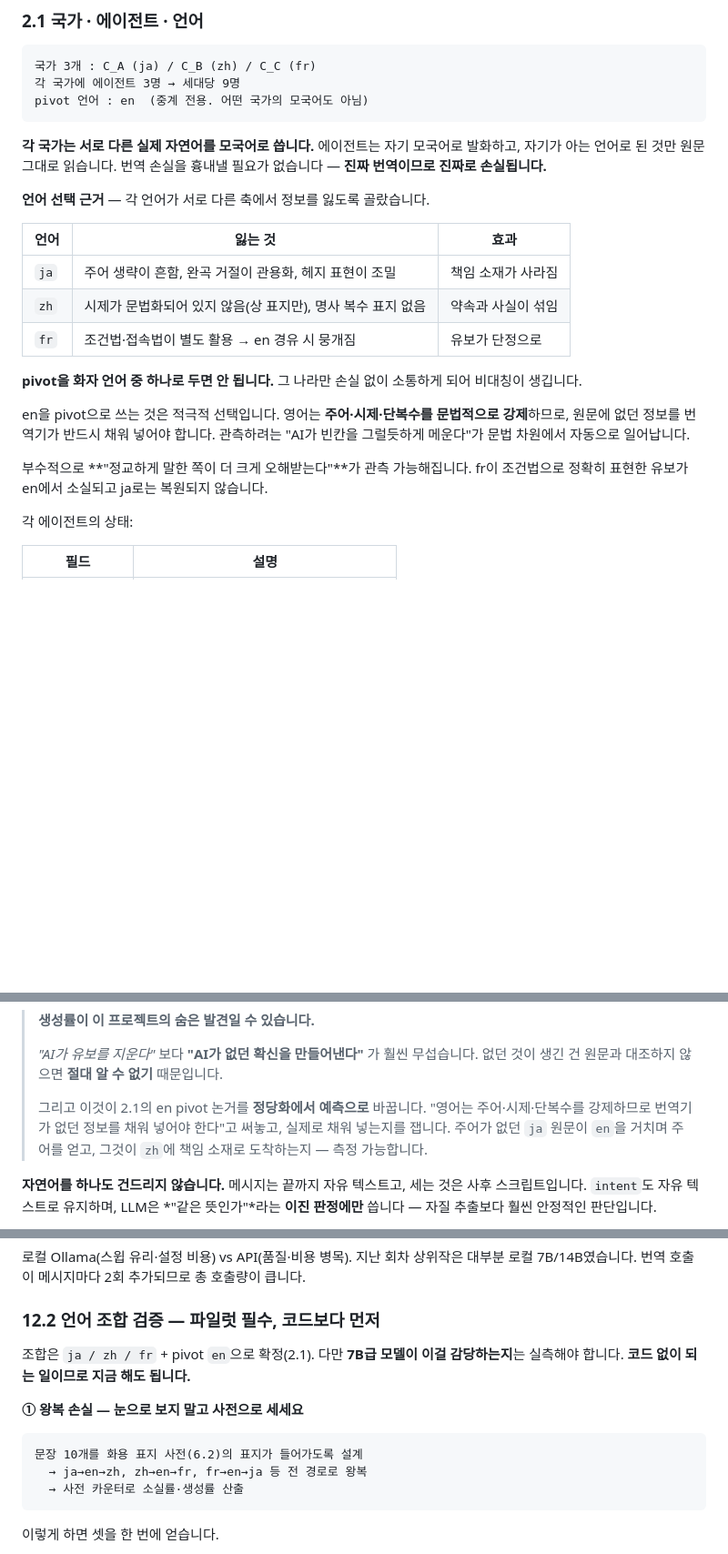
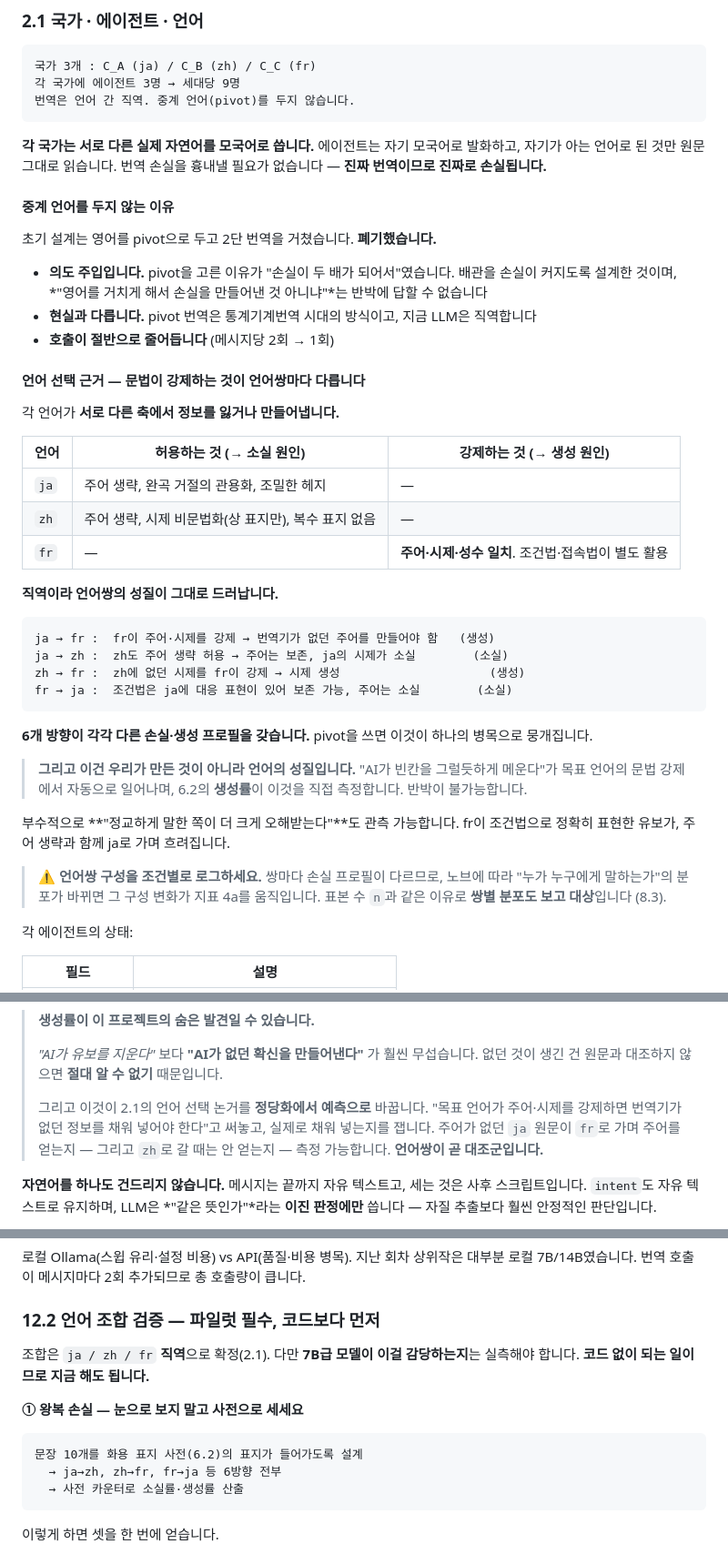
Before and after one commit to Park323/automata-2026-langtheo, a Markdown page: docs/spec.md, 3 parts joined by grey strips. Shown at 91% size. GitHub-like rendering; blank space fills up the shorter version.

````diff
--- a/docs/spec.md
+++ b/docs/spec.md
@@ -35,30 +35,55 @@
 ```
 국가 3개 : C_A (ja) / C_B (zh) / C_C (fr)
 각 국가에 에이전트 3명 → 세대당 9명
-pivot 언어 : en  (중계 전용. 어떤 국가의 모국어도 아님)
+번역은 언어 간 직역. 중계 언어(pivot)를 두지 않습니다.
 ```
 
 **각 국가는 서로 다른 실제 자연어를 모국어로 씁니다.**
 에이전트는 자기 모국어로 발화하고, 자기가 아는 언어로 된 것만 원문 그대로 읽습니다.
 번역 손실을 흉내낼 필요가 없습니다 — **진짜 번역이므로 진짜로 손실됩니다.**
 
-**언어 선택 근거** — 각 언어가 서로 다른 축에서 정보를 잃도록 골랐습니다.
+#### 중계 언어를 두지 않는 이유
 
-| 언어 | 잃는 것 | 효과 |
+초기 설계는 영어를 pivot으로 두고 2단 번역을 거쳤습니다. **폐기했습니다.**
+
+- **의도 주입입니다.** pivot을 고른 이유가 "손실이 두 배가 되어서"였습니다.
+  배관을 손실이 커지도록 설계한 것이며, *"영어를 거치게 해서 손실을 만들어낸 것
+  아니냐"*는 반박에 답할 수 없습니다
+- **현실과 다릅니다.** pivot 번역은 통계기계번역 시대의 방식이고, 지금 LLM은 직역합니다
+- **호출이 절반으로 줄어듭니다** (메시지당 2회 → 1회)
+
+#### 언어 선택 근거 — 문법이 강제하는 것이 언어쌍마다 다릅니다
+
+각 언어가 **서로 다른 축에서 정보를 잃거나 만들어냅니다.**
+
+| 언어 | 허용하는 것 (→ 소실 원인) | 강제하는 것 (→ 생성 원인) |
 |---|---|---|
-| `ja` | 주어 생략이 흔함, 완곡 거절이 관용화, 헤지 표현이 조밀 | 책임 소재가 사라짐 |
-| `zh` | 시제가 문법화되어 있지 않음(상 표지만), 명사 복수 표지 없음 | 약속과 사실이 섞임 |
-| `fr` | 조건법·접속법이 별도 활용 → en 경유 시 뭉개짐 | 유보가 단정으로 |
+| `ja` | 주어 생략, 완곡 거절의 관용화, 조밀한 헤지 | — |
+| `zh` | 주어 생략, 시제 비문법화(상 표지만), 복수 표지 없음 | — |
+| `fr` | — | **주어·시제·성수 일치**. 조건법·접속법이 별도 활용 |
 
-**pivot을 화자 언어 중 하나로 두면 안 됩니다.** 그 나라만 손실 없이 소통하게 되어
-비대칭이 생깁니다.
+**직역이라 언어쌍의 성질이 그대로 드러납니다.**
 
-en을 pivot으로 쓰는 것은 적극적 선택입니다. 영어는 **주어·시제·단복수를 문법적으로
-강제**하므로, 원문에 없던 정보를 번역기가 반드시 채워 넣어야 합니다.
-관측하려는 "AI가 빈칸을 그럴듯하게 메운다"가 문법 차원에서 자동으로 일어납니다.
+```
+ja → fr :  fr이 주어·시제를 강제 → 번역기가 없던 주어를 만들어야 함   (생성)
+ja → zh :  zh도 주어 생략 허용 → 주어는 보존, ja의 시제가 소실        (소실)
+zh → fr :  zh에 없던 시제를 fr이 강제 → 시제 생성                     (생성)
+fr → ja :  조건법은 ja에 대응 표현이 있어 보존 가능, 주어는 소실        (소실)
+```
 
-부수적으로 **"정교하게 말한 쪽이 더 크게 오해받는다"**가 관측 가능해집니다.
-fr이 조건법으로 정확히 표현한 유보가 en에서 소실되고 ja로는 복원되지 않습니다.
+**6개 방향이 각각 다른 손실·생성 프로필을 갖습니다.** pivot을 쓰면 이것이 하나의
+병목으로 뭉개집니다.
+
+> **그리고 이건 우리가 만든 것이 아니라 언어의 성질입니다.**
+> "AI가 빈칸을 그럴듯하게 메운다"가 목표 언어의 문법 강제에서 자동으로 일어나며,
+> 6.2의 **생성률**이 이것을 직접 측정합니다. 반박이 불가능합니다.
+
+부수적으로 **"정교하게 말한 쪽이 더 크게 오해받는다"**도 관측 가능합니다.
+fr이 조건법으로 정확히 표현한 유보가, 주어 생략과 함께 ja로 가며 흐려집니다.
+
+> ⚠️ **언어쌍 구성을 조건별로 로그하세요.** 쌍마다 손실 프로필이 다르므로,
+> 노브에 따라 "누가 누구에게 말하는가"의 분포가 바뀌면 그 구성 변화가 지표 4a를
+> 움직입니다. 표본 수 `n`과 같은 이유로 **쌍별 분포도 보고 대상**입니다 (8.3).
 
 각 에이전트의 상태:
 
@@ -933,10 +958,11 @@ understood 가 기록되는 턴               = T+1  ← 조인 키
 > *"AI가 유보를 지운다"* 보다 **"AI가 없던 확신을 만들어낸다"** 가 훨씬 무섭습니다.
 > 없던 것이 생긴 건 원문과 대조하지 않으면 **절대 알 수 없기** 때문입니다.
 >
-> 그리고 이것이 2.1의 en pivot 논거를 **정당화에서 예측으로** 바꿉니다.
-> "영어는 주어·시제·단복수를 강제하므로 번역기가 없던 정보를 채워 넣어야 한다"고
-> 써놓고, 실제로 채워 넣는지를 잽니다. 주어가 없던 `ja` 원문이 `en`을 거치며 주어를
-> 얻고, 그것이 `zh`에 책임 소재로 도착하는지 — 측정 가능합니다.
+> 그리고 이것이 2.1의 언어 선택 논거를 **정당화에서 예측으로** 바꿉니다.
+> "목표 언어가 주어·시제를 강제하면 번역기가 없던 정보를 채워 넣어야 한다"고
+> 써놓고, 실제로 채워 넣는지를 잽니다. 주어가 없던 `ja` 원문이 `fr`로 가며 주어를
+> 얻는지 — 그리고 `zh`로 갈 때는 안 얻는지 — 측정 가능합니다.
+> **언어쌍이 곧 대조군입니다.**
 
 **자연어를 하나도 건드리지 않습니다.** 메시지는 끝까지 자유 텍스트고, 세는 것은
 사후 스크립트입니다. `intent`도 자유 텍스트로 유지하며, LLM은 *"같은 뜻인가"*라는
@@ -1266,14 +1292,14 @@ python -m langtheo report --experiment {id}      # 집계 + 표
 
 ### 12.2 언어 조합 검증 — 파일럿 필수, 코드보다 먼저
 
-조합은 `ja / zh / fr` + pivot `en`으로 확정(2.1). 다만 **7B급 모델이 이걸 감당하는지**는
+조합은 `ja / zh / fr` **직역**으로 확정(2.1). 다만 **7B급 모델이 이걸 감당하는지**는
 실측해야 합니다. **코드 없이 되는 일이므로 지금 해도 됩니다.**
 
 **① 왕복 손실 — 눈으로 보지 말고 사전으로 세세요**
 
 ```
 문장 10개를 화용 표지 사전(6.2)의 표지가 들어가도록 설계
-  → ja→en→zh, zh→en→fr, fr→en→ja 등 전 경로로 왕복
+  → ja→zh, zh→fr, fr→ja 등 6방향 전부
   → 사전 카운터로 소실률·생성률 산출
 ```
 
````
Also changed, not shown: other parts of docs/spec.md (+22 -22 lines), worksheet.md (+14 -8 lines).
